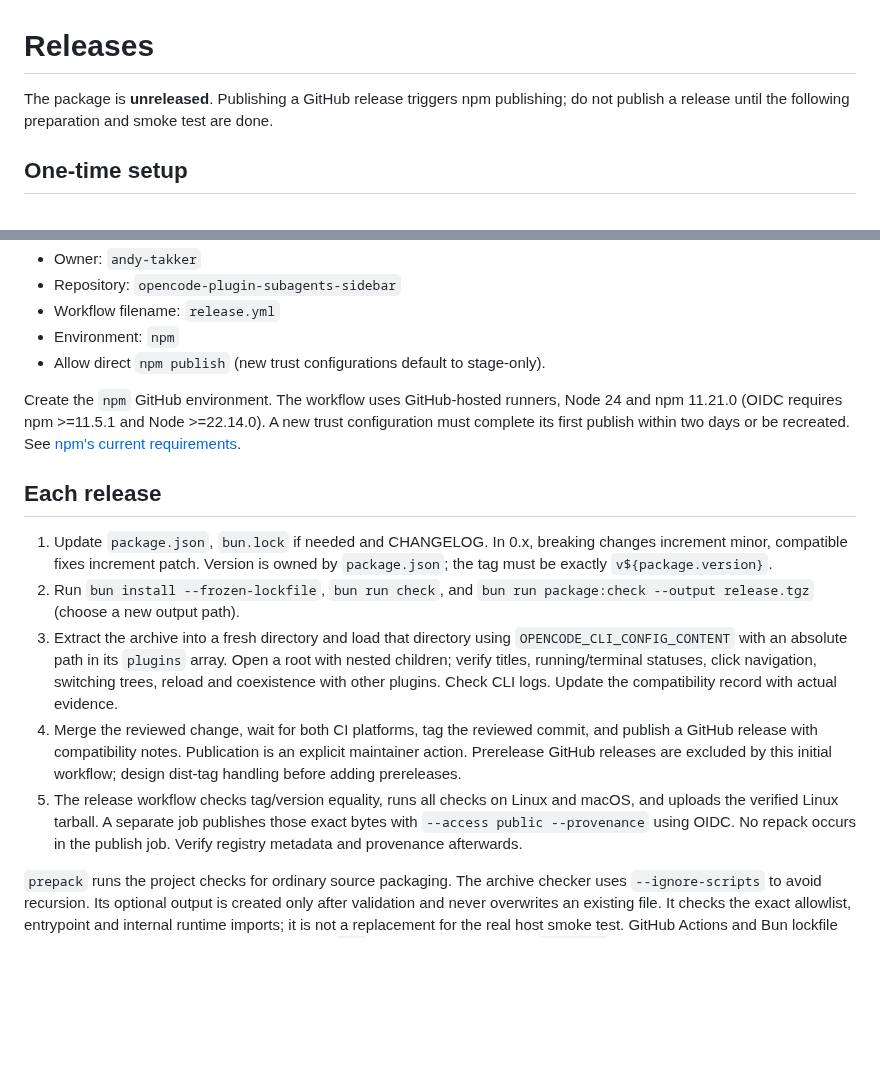
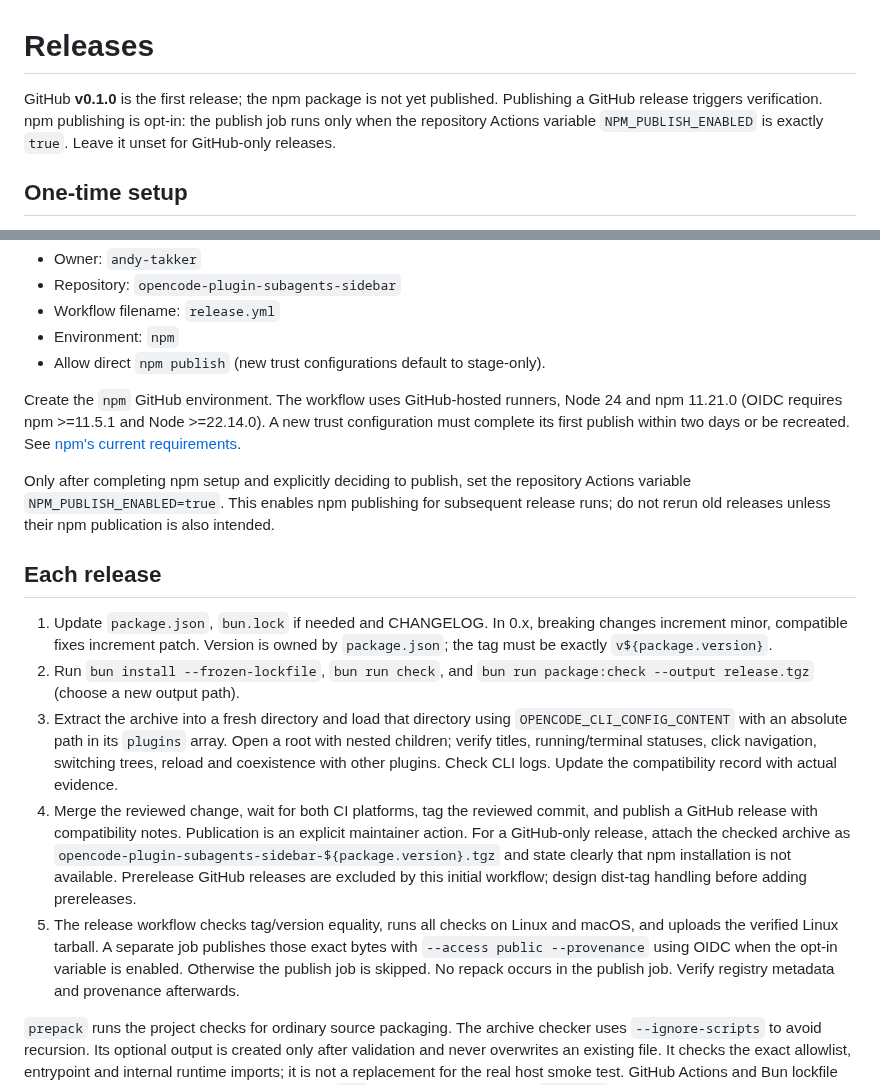
Before and after one commit to andy-takker/opencode-plugin-subagents-sidebar, a Markdown page: docs/releases.md, 2 parts joined by grey strips. Rendered like a GitHub page; blank space fills up the shorter version.

```diff
--- a/docs/releases.md
+++ b/docs/releases.md
@@ -1,7 +1,9 @@
 # Releases
 
-The package is **unreleased**. Publishing a GitHub release triggers npm publishing;
-do not publish a release until the following preparation and smoke test are done.
+GitHub **v0.1.0** is the first release; the npm package is not yet published.
+Publishing a GitHub release triggers verification. npm publishing is opt-in:
+the publish job runs only when the repository Actions variable
+`NPM_PUBLISH_ENABLED` is exactly `true`. Leave it unset for GitHub-only releases.
 
 ## One-time setup
 
@@ -24,6 +26,11 @@ Node 24 and npm 11.21.0 (OIDC requires npm >=11.5.1 and Node >=22.14.0).
 A new trust configuration must complete its first publish within two days or be
 recreated. See [npm's current requirements](https://docs.npmjs.com/trusted-publishers).
 
+Only after completing npm setup and explicitly deciding to publish, set the
+repository Actions variable `NPM_PUBLISH_ENABLED=true`. This enables npm publishing
+for subsequent release runs; do not rerun old releases unless their npm publication
+is also intended.
+
 ## Each release
 
 1. Update `package.json`, `bun.lock` if needed and CHANGELOG. In 0.x, breaking
@@ -38,11 +45,14 @@ recreated. See [npm's current requirements](https://docs.npmjs.com/trusted-publi
    Check CLI logs. Update the compatibility record with actual evidence.
 4. Merge the reviewed change, wait for both CI platforms, tag the reviewed commit,
    and publish a GitHub release with compatibility notes. Publication is an
-   explicit maintainer action. Prerelease GitHub releases are excluded by this
+   explicit maintainer action. For a GitHub-only release, attach the checked archive
+   as `opencode-plugin-subagents-sidebar-${package.version}.tgz` and state clearly
+   that npm installation is not available. Prerelease GitHub releases are excluded by this
    initial workflow; design dist-tag handling before adding prereleases.
 5. The release workflow checks tag/version equality, runs all checks on Linux
    and macOS, and uploads the verified Linux tarball. A separate job publishes
-   those exact bytes with `--access public --provenance` using OIDC. No repack
+   those exact bytes with `--access public --provenance` using OIDC when the opt-in
+   variable is enabled. Otherwise the publish job is skipped. No repack
    occurs in the publish job. Verify registry metadata and provenance afterwards.
 
 `prepack` runs the project checks for ordinary source packaging. The archive
```
Also changed, not shown: CHANGELOG.md (+3 -1 lines), README.md (+47 -10 lines), docs/assets/demo.gif (added), 2 other files.
